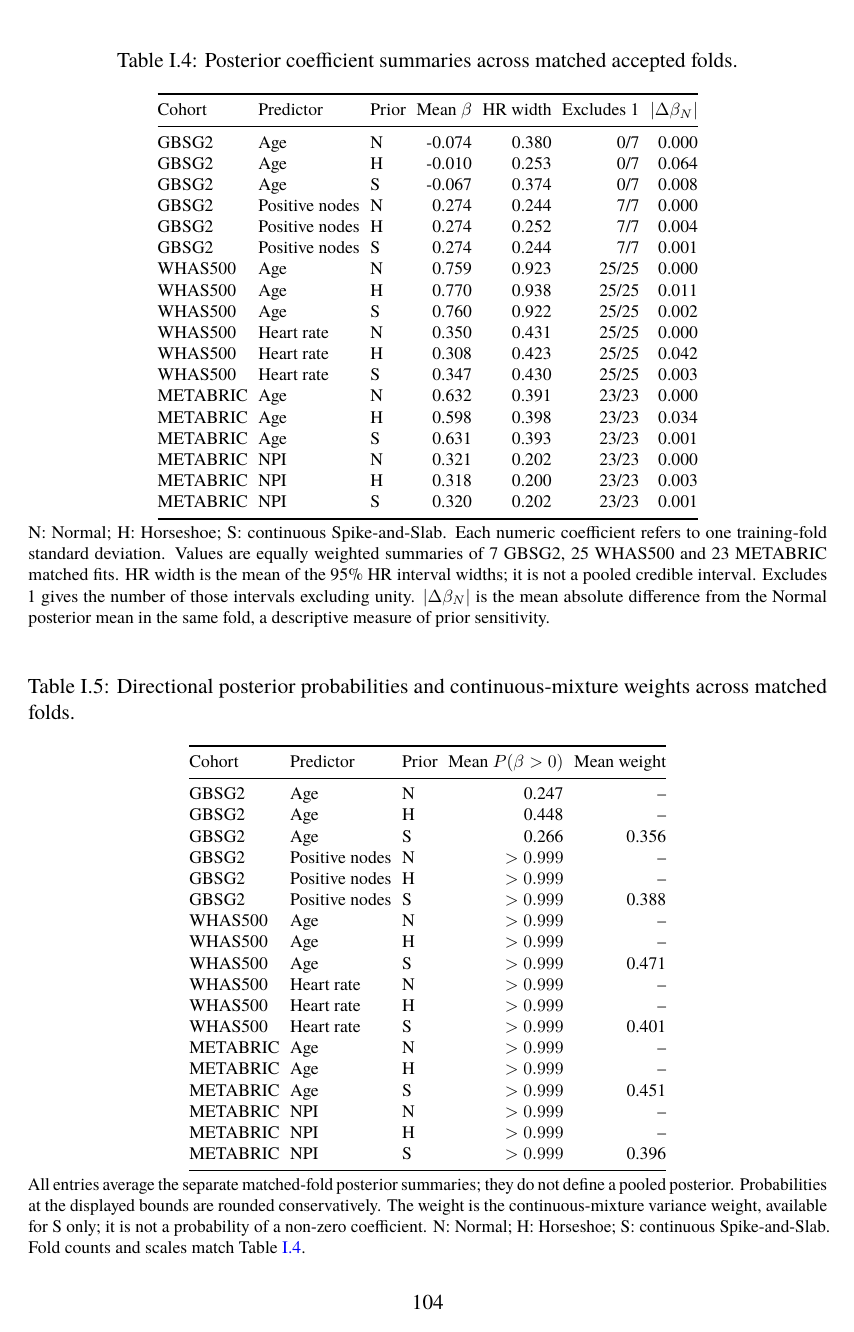
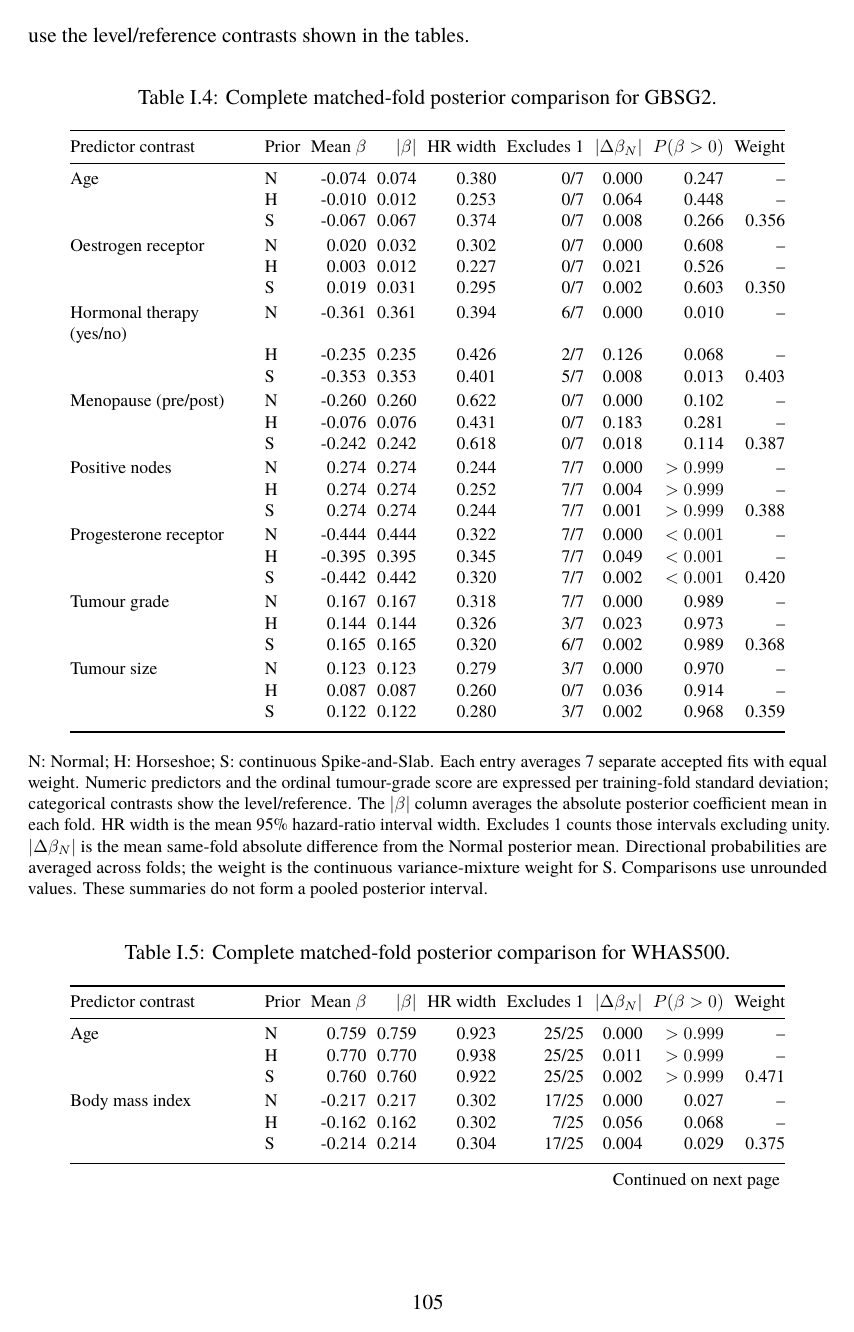
Before and after one commit to ravivramchandani/Bayesian-COX, a LaTeX thesis (Main.tex, which reads appendix_i.tex, report_summaries/prior_comparison_completion/table_posterior_all_gbsg2.tex, report_summaries/prior_comparison_completion/table_posterior_all_whas500.tex): page 116 of 125 before the commit and page 117 of 128 after it. The pictures show the PDF file Main.pdf that the author committed with the source.

Commit message:
Complete prior comparisons and clarify evaluation and event information

```diff
--- a/appendix_i.tex
+++ b/appendix_i.tex
@@ -27,6 +27,9 @@ Tables~\ref{tab:exam-posterior-summary} and~\ref{tab:exam-posterior-direction} c
 
-\input{report_summaries/standalone_presentation/table_posterior_summary.tex}
-\input{report_summaries/standalone_presentation/table_posterior_direction.tex}
+Each entry averages a summary from separate fitted posteriors. The interval widths are on the hazard-ratio scale; neither the mean width nor the fold average of a coefficient is a pooled posterior interval. The mean absolute paired difference from Normal measures sensitivity of the posterior mean to prior configuration. Movement towards zero is assessed separately by comparing the mean across folds of the absolute posterior coefficient means. Continuous predictors and the ordinal tumour-grade score use their training-fold standard deviations; categorical coefficients use the level/reference contrasts shown in the tables.
+
+\input{report_summaries/prior_comparison_completion/table_posterior_all_gbsg2.tex}
+\input{report_summaries/prior_comparison_completion/table_posterior_all_whas500.tex}
+\input{report_summaries/prior_comparison_completion/table_posterior_all_metabric.tex}
 
 \section{Attribution Sampling Stability}
 
--- /dev/null
+++ b/report_summaries/prior_comparison_completion/table_posterior_all_gbsg2.tex
@@ -0,0 +1,43 @@
+\begingroup\singlespacing\footnotesize
+\setlength{\tabcolsep}{3pt}
+\setlength{\LTcapwidth}{\textwidth}
+\begin{longtable}{@{}>{\raggedright\arraybackslash}p{0.23\textwidth}lrrrrrrr@{}}
+\caption{Complete matched-fold posterior comparison for GBSG2.}\label{tab:posterior-all-gbsg2}\\
+\toprule
+Predictor contrast & Prior & Mean $\beta$ & $|\beta|$ & HR width & Excludes 1 & $|\Delta\beta_N|$ & $P(\beta>0)$ & Weight\\
+\midrule\endfirsthead
+\multicolumn{9}{l}{\tablename\ \thetable\ (continued)}\\
+\toprule
+Predictor contrast & Prior & Mean $\beta$ & $|\beta|$ & HR width & Excludes 1 & $|\Delta\beta_N|$ & $P(\beta>0)$ & Weight\\
+\midrule\endhead
+\midrule
+\multicolumn{9}{r}{Continued on next page}\\\endfoot
+\bottomrule\endlastfoot
+Age & N & -0.074 & 0.074 & 0.380 & 0/7 & 0.000 & 0.247 & --\\*
+ & H & -0.010 & 0.012 & 0.253 & 0/7 & 0.064 & 0.448 & --\\*
+ & S & -0.067 & 0.067 & 0.374 & 0/7 & 0.008 & 0.266 & 0.356\\[2pt]
+Oestrogen receptor & N & 0.020 & 0.032 & 0.302 & 0/7 & 0.000 & 0.608 & --\\*
+ & H & 0.003 & 0.012 & 0.227 & 0/7 & 0.021 & 0.526 & --\\*
+ & S & 0.019 & 0.031 & 0.295 & 0/7 & 0.002 & 0.603 & 0.350\\[2pt]
+Hormonal therapy (yes/no) & N & -0.361 & 0.361 & 0.394 & 6/7 & 0.000 & 0.010 & --\\*
+ & H & -0.235 & 0.235 & 0.426 & 2/7 & 0.126 & 0.068 & --\\*
+ & S & -0.353 & 0.353 & 0.401 & 5/7 & 0.008 & 0.013 & 0.403\\[2pt]
+Menopause (pre/post) & N & -0.260 & 0.260 & 0.622 & 0/7 & 0.000 & 0.102 & --\\*
+ & H & -0.076 & 0.076 & 0.431 & 0/7 & 0.183 & 0.281 & --\\*
+ & S & -0.242 & 0.242 & 0.618 & 0/7 & 0.018 & 0.114 & 0.387\\[2pt]
+Positive nodes & N & 0.274 & 0.274 & 0.244 & 7/7 & 0.000 & $>0.999$ & --\\*
+ & H & 0.274 & 0.274 & 0.252 & 7/7 & 0.004 & $>0.999$ & --\\*
+ & S & 0.274 & 0.274 & 0.244 & 7/7 & 0.001 & $>0.999$ & 0.388\\[2pt]
+Progesterone receptor & N & -0.444 & 0.444 & 0.322 & 7/7 & 0.000 & $<0.001$ & --\\*
+ & H & -0.395 & 0.395 & 0.345 & 7/7 & 0.049 & $<0.001$ & --\\*
+ & S & -0.442 & 0.442 & 0.320 & 7/7 & 0.002 & $<0.001$ & 0.420\\[2pt]
+Tumour grade & N & 0.167 & 0.167 & 0.318 & 7/7 & 0.000 & 0.989 & --\\*
+ & H & 0.144 & 0.144 & 0.326 & 3/7 & 0.023 & 0.973 & --\\*
+ & S & 0.165 & 0.165 & 0.320 & 6/7 & 0.002 & 0.989 & 0.368\\[2pt]
+Tumour size & N & 0.123 & 0.123 & 0.279 & 3/7 & 0.000 & 0.970 & --\\*
+ & H & 0.087 & 0.087 & 0.260 & 0/7 & 0.036 & 0.914 & --\\*
+ & S & 0.122 & 0.122 & 0.280 & 3/7 & 0.002 & 0.968 & 0.359\\[2pt]
+\end{longtable}
+\noindent\begin{minipage}{\textwidth}
+N: Normal; H: Horseshoe; S: continuous Spike-and-Slab. Each entry averages 7 separate accepted fits with equal weight. Numeric predictors and the ordinal tumour-grade score are expressed per training-fold standard deviation; categorical contrasts show the level/reference. The $|\beta|$ column averages the absolute posterior coefficient mean in each fold. HR width is the mean 95\% hazard-ratio interval width. Excludes 1 counts those intervals excluding unity. $|\Delta\beta_N|$ is the mean same-fold absolute difference from the Normal posterior mean. Directional probabilities are averaged across folds; the weight is the continuous variance-mixture weight for S. Comparisons use unrounded values. These summaries do not form a pooled posterior interval.
+\end{minipage}\endgroup
--- /dev/null
+++ b/report_summaries/prior_comparison_completion/table_posterior_all_whas500.tex
@@ -0,0 +1,21 @@
+\begingroup\singlespacing\footnotesize
+\setlength{\tabcolsep}{3pt}
+\setlength{\LTcapwidth}{\textwidth}
+\begin{longtable}{@{}>{\raggedright\arraybackslash}p{0.23\textwidth}lrrrrrrr@{}}
+\caption{Complete matched-fold posterior comparison for WHAS500.}\label{tab:posterior-all-whas500}\\
+\toprule
+Predictor contrast & Prior & Mean $\beta$ & $|\beta|$ & HR width & Excludes 1 & $|\Delta\beta_N|$ & $P(\beta>0)$ & Weight\\
+\midrule\endfirsthead
+\multicolumn{9}{l}{\tablename\ \thetable\ (continued)}\\
+\toprule
+Predictor contrast & Prior & Mean $\beta$ & $|\beta|$ & HR width & Excludes 1 & $|\Delta\beta_N|$ & $P(\beta>0)$ & Weight\\
+\midrule\endhead
+\midrule
+\multicolumn{9}{r}{Continued on next page}\\\endfoot
+\bottomrule\endlastfoot
+Age & N & 0.759 & 0.759 & 0.923 & 25/25 & 0.000 & $>0.999$ & --\\*
+ & H & 0.770 & 0.770 & 0.938 & 25/25 & 0.011 & $>0.999$ & --\\*
+ & S & 0.760 & 0.760 & 0.922 & 25/25 & 0.002 & $>0.999$ & 0.471\\[2pt]
+Body mass index & N & -0.217 & 0.217 & 0.302 & 17/25 & 0.000 & 0.027 & --\\*
+ & H & -0.162 & 0.162 & 0.302 & 7/25 & 0.056 & 0.068 & --\\*
+ & S & -0.214 & 0.214 & 0.304 & 17/25 & 0.004 & 0.029 & 0.375\\[2pt]
@@ -0,0 +40,7 @@
+Systolic blood pressure & N & 0.020 & 0.036 & 0.426 & 0/25 & 0.000 & 0.572 & --\\*
+ & H & -0.016 & 0.022 & 0.304 & 0/25 & 0.036 & 0.419 & --\\*
+ & S & 0.016 & 0.034 & 0.417 & 0/25 & 0.004 & 0.559 & 0.353\\[2pt]
+\end{longtable}
+\noindent\begin{minipage}{\textwidth}
+N: Normal; H: Horseshoe; S: continuous Spike-and-Slab. Each entry averages 25 separate accepted fits with equal weight. Numeric predictors are expressed per training-fold standard deviation; categorical contrasts show the level/reference. The $|\beta|$ column averages the absolute posterior coefficient mean in each fold. HR width is the mean 95\% hazard-ratio interval width. Excludes 1 counts those intervals excluding unity. $|\Delta\beta_N|$ is the mean same-fold absolute difference from the Normal posterior mean. Directional probabilities are averaged across folds; the weight is the continuous variance-mixture weight for S. Comparisons use unrounded values. These summaries do not form a pooled posterior interval.
+\end{minipage}\endgroup
```
Also changed, not shown: conclusion.tex (+1 -1 lines), methodology.tex (+9 -1 lines), references.tex (+11 -2 lines), report_summaries/prior_comparison_completion/table_posterior_all_metabric.tex (added, +64 -0 lines), report_summaries/prior_comparison_completion/table_training_information.tex (added, +16 -0 lines), results.tex (+5 -3 lines), Main.pdf, appendix_i.tex (2 more changed lines), report_summaries/prior_comparison_completion/table_posterior_all_whas500.tex (18 more changed lines), 1 other file.
